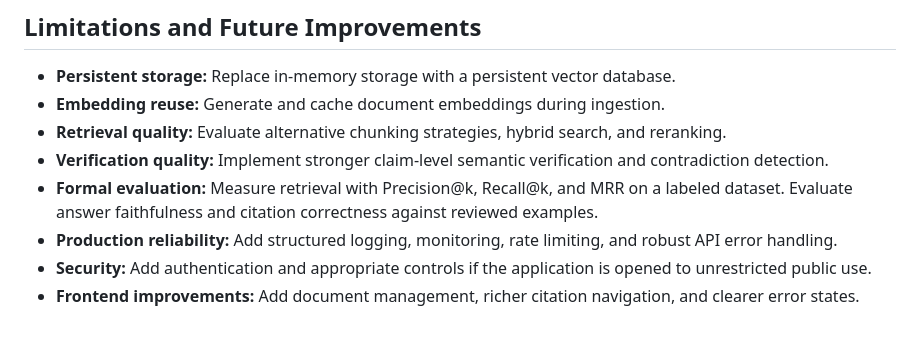
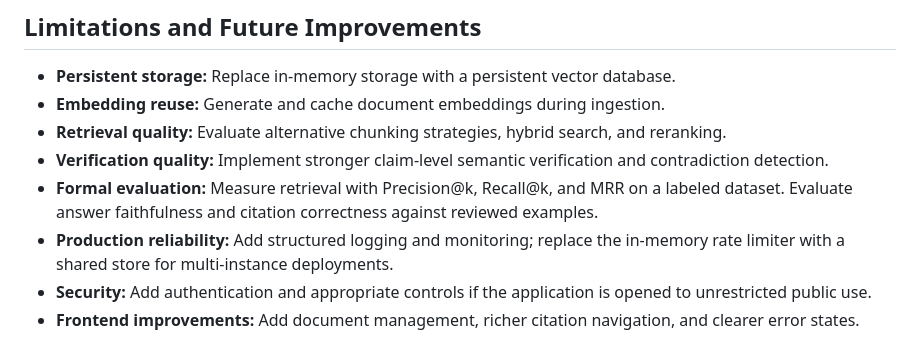
Before and after one commit to heeradeepsingh5252/rag-citations-assistant, a Markdown page: README.md, the part around the change. GitHub-like rendering.

Commit message:
Update production reliability documentation

```diff
--- a/README.md
+++ b/README.md
@@ -302,7 +302,7 @@ A result of `possible_support` means the text passed the current heuristic. It i
 - **Retrieval quality:** Evaluate alternative chunking strategies, hybrid search, and reranking.
 - **Verification quality:** Implement stronger claim-level semantic verification and contradiction detection.
 - **Formal evaluation:** Measure retrieval with Precision@k, Recall@k, and MRR on a labeled dataset. Evaluate answer faithfulness and citation correctness against reviewed examples.
-- **Production reliability:** Add structured logging, monitoring, rate limiting, and robust API error handling.
+- **Production reliability:** Add structured logging and monitoring; replace the in-memory rate limiter with a shared store for multi-instance deployments.
 - **Security:** Add authentication and appropriate controls if the application is opened to unrestricted public use.
 - **Frontend improvements:** Add document management, richer citation navigation, and clearer error states.
 
```
